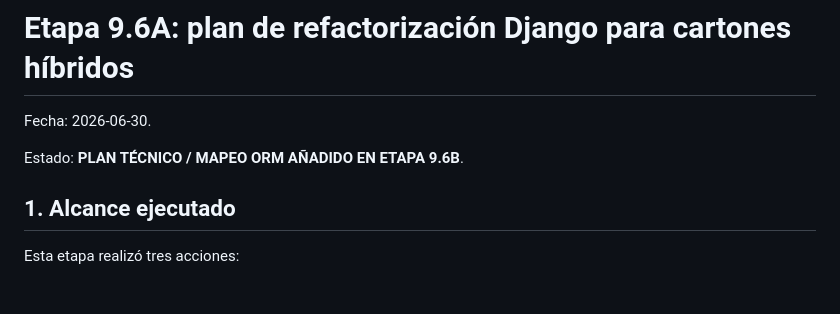
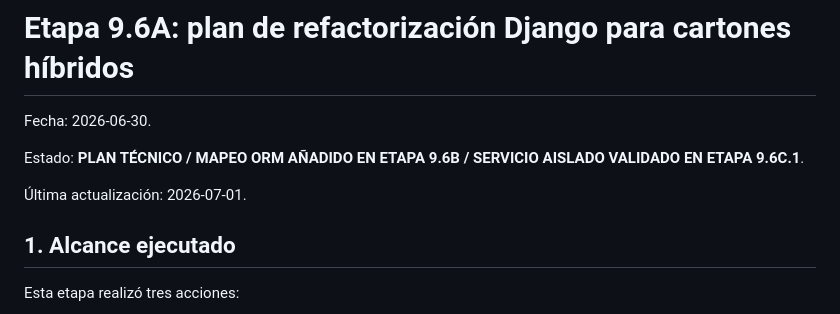
Before and after one commit to jeffersonbravocedeno/SGB, a Markdown page: DOCUMENTACION/ETAPA_9_6A_PLAN_REFACTORIZACION_DJANGO_CARTONES_HIBRIDOS.md, the part around one of its changes. Drawn GitHub-style; blank space fills up the shorter version.

```diff
--- a/DOCUMENTACION/ETAPA_9_6A_PLAN_REFACTORIZACION_DJANGO_CARTONES_HIBRIDOS.md
+++ b/DOCUMENTACION/ETAPA_9_6A_PLAN_REFACTORIZACION_DJANGO_CARTONES_HIBRIDOS.md
@@ -2,7 +2,10 @@
 
 Fecha: 2026-06-30.
 
-Estado: **PLAN TÉCNICO / MAPEO ORM AÑADIDO EN ETAPA 9.6B**.
+Estado: **PLAN TÉCNICO / MAPEO ORM AÑADIDO EN ETAPA 9.6B / SERVICIO
+AISLADO VALIDADO EN ETAPA 9.6C.1**.
+
+Última actualización: 2026-07-01.
 
 ## 1. Alcance ejecutado
 
```
Also changed, not shown: other parts of DOCUMENTACION/ETAPA_9_6A_PLAN_REFACTORIZACION_DJANGO_CARTONES_HIBRIDOS.md (+79 -0 lines).
